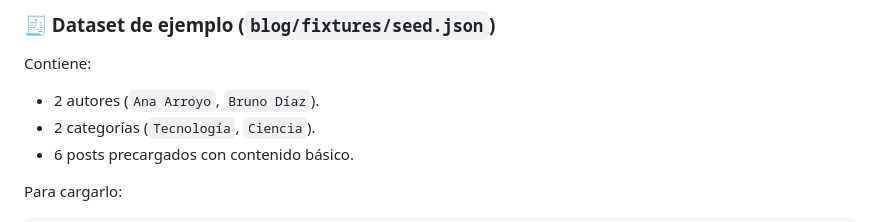
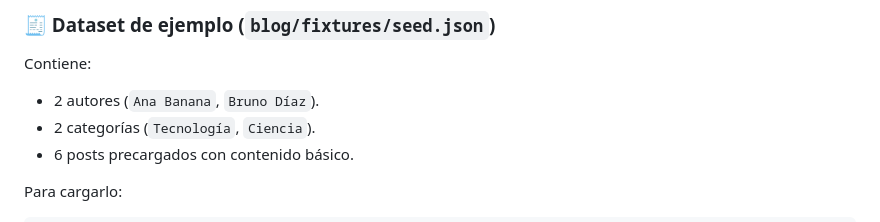
Before and after one commit to FlyingCumbancha/TuPrimeraPagina-Arroyo, a Markdown page: README.md, the part around the change. Rendered like a GitHub page.

```diff
--- a/README.md
+++ b/README.md
@@ -100,7 +100,7 @@ La búsqueda se realiza desde la barra superior:
 
 ### 🧾 Dataset de ejemplo (`blog/fixtures/seed.json`)
 Contiene:
-- 2 autores (`Ana Arroyo`, `Bruno Díaz`).
+- 2 autores (`Ana Banana`, `Bruno Díaz`).
 - 2 categorías (`Tecnología`, `Ciencia`).
 - 6 posts precargados con contenido básico.
 
```
